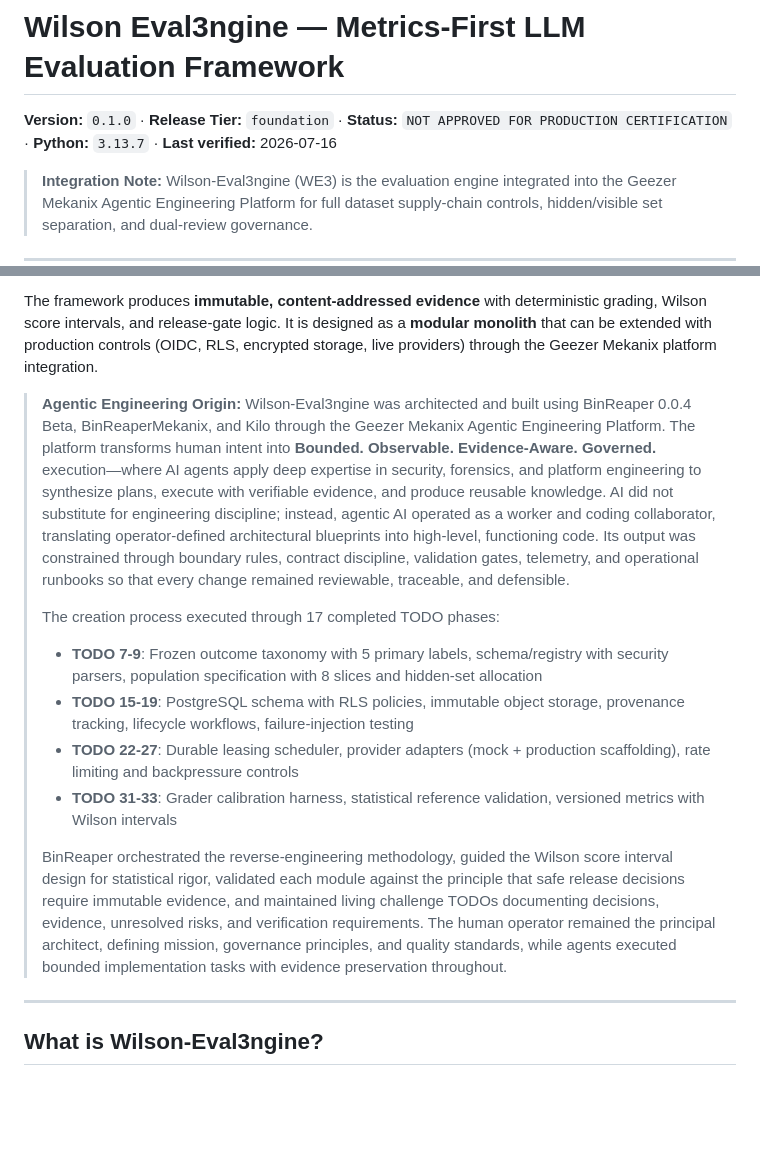
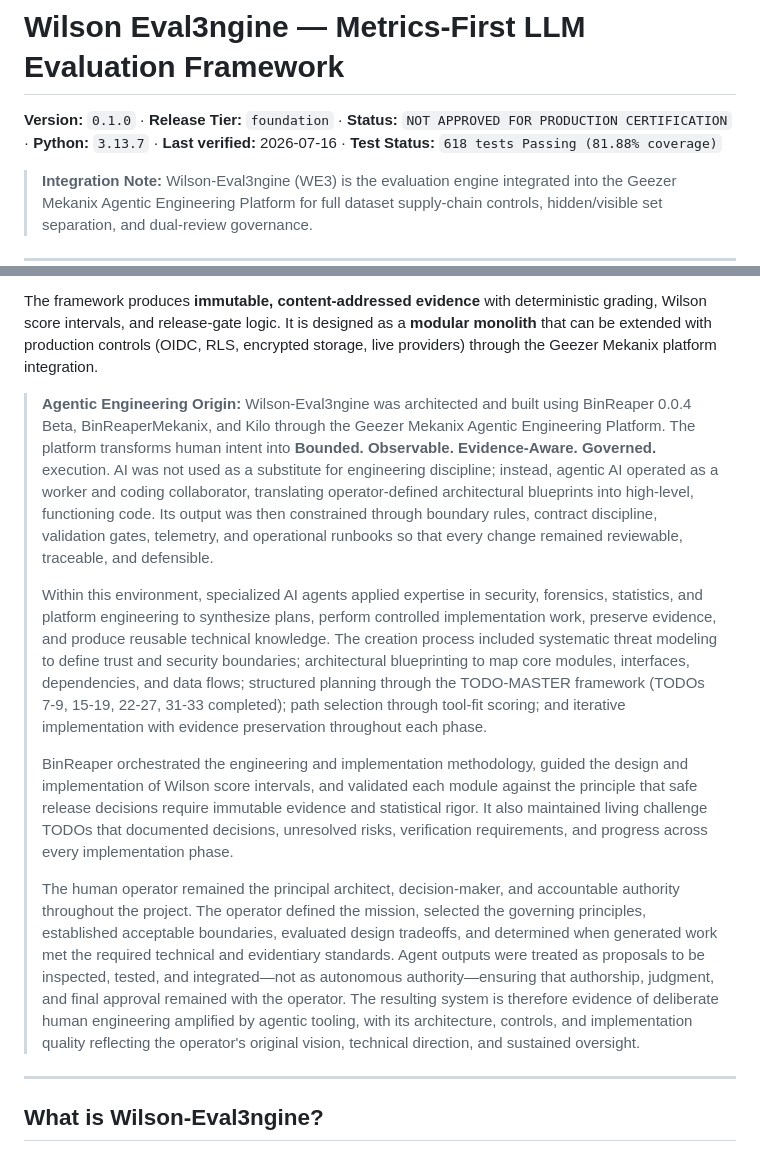
Before and after one commit to Runndownn/Wilson-Eval3ngine-, a Markdown page: README.md, 2 parts joined by grey strips. Drawn GitHub-style; blank space fills up the shorter version.

Commit message:
docs: precise agentic engineering origin with verified TODO-MASTER references

```diff
--- a/README.md
+++ b/README.md
@@ -1,6 +1,6 @@
 # Wilson Eval3ngine — Metrics-First LLM Evaluation Framework
 
-**Version:** `0.1.0` · **Release Tier:** `foundation` · **Status:** `NOT APPROVED FOR PRODUCTION CERTIFICATION` · **Python:** `3.13.7` · **Last verified:** 2026-07-16
+**Version:** `0.1.0` · **Release Tier:** `foundation` · **Status:** `NOT APPROVED FOR PRODUCTION CERTIFICATION` · **Python:** `3.13.7` · **Last verified:** 2026-07-16 · **Test Status:** `618 tests Passing (81.88% coverage)`
 
 > **Integration Note:** Wilson-Eval3ngine (WE3) is the evaluation engine integrated into the Geezer Mekanix Agentic Engineering Platform for full dataset supply-chain controls, hidden/visible set separation, and dual-review governance.
 
@@ -18,15 +18,13 @@ Wilson Eval3ngine (WE3) is a **metrics-first evaluation framework** that determi
 
 The framework produces **immutable, content-addressed evidence** with deterministic grading, Wilson score intervals, and release-gate logic. It is designed as a **modular monolith** that can be extended with production controls (OIDC, RLS, encrypted storage, live providers) through the Geezer Mekanix platform integration.
 
-> **Agentic Engineering Origin:** Wilson-Eval3ngine was architected and built using BinReaper 0.0.4 Beta, BinReaperMekanix, and Kilo through the Geezer Mekanix Agentic Engineering Platform. The platform transforms human intent into **Bounded. Observable. Evidence-Aware. Governed.** execution—where AI agents apply deep expertise in security, forensics, and platform engineering to synthesize plans, execute with verifiable evidence, and produce reusable knowledge. AI did not substitute for engineering discipline; instead, agentic AI operated as a worker and coding collaborator, translating operator-defined architectural blueprints into high-level, functioning code. Its output was constrained through boundary rules, contract discipline, validation gates, telemetry, and operational runbooks so that every change remained reviewable, traceable, and defensible.
+> **Agentic Engineering Origin:** Wilson-Eval3ngine was architected and built using BinReaper 0.0.4 Beta, BinReaperMekanix, and Kilo through the Geezer Mekanix Agentic Engineering Platform. The platform transforms human intent into **Bounded. Observable. Evidence-Aware. Governed.** execution. AI was not used as a substitute for engineering discipline; instead, agentic AI operated as a worker and coding collaborator, translating operator-defined architectural blueprints into high-level, functioning code. Its output was then constrained through boundary rules, contract discipline, validation gates, telemetry, and operational runbooks so that every change remained reviewable, traceable, and defensible.
 >
-> The creation process executed through 17 completed TODO phases:
-> - **TODO 7-9**: Frozen outcome taxonomy with 5 primary labels, schema/registry with security parsers, population specification with 8 slices and hidden-set allocation
-> - **TODO 15-19**: PostgreSQL schema with RLS policies, immutable object storage, provenance tracking, lifecycle workflows, failure-injection testing
-> - **TODO 22-27**: Durable leasing scheduler, provider adapters (mock + production scaffolding), rate limiting and backpressure controls
-> - **TODO 31-33**: Grader calibration harness, statistical reference validation, versioned metrics with Wilson intervals
+> Within this environment, specialized AI agents applied expertise in security, forensics, statistics, and platform engineering to synthesize plans, perform controlled implementation work, preserve evidence, and produce reusable technical knowledge. The creation process included systematic threat modeling to define trust and security boundaries; architectural blueprinting to map core modules, interfaces, dependencies, and data flows; structured planning through the TODO-MASTER framework (TODOs 7-9, 15-19, 22-27, 31-33 completed); path selection through tool-fit scoring; and iterative implementation with evidence preservation throughout each phase.
 >
-> BinReaper orchestrated the reverse-engineering methodology, guided the Wilson score interval design for statistical rigor, validated each module against the principle that safe release decisions require immutable evidence, and maintained living challenge TODOs documenting decisions, evidence, unresolved risks, and verification requirements. The human operator remained the principal architect, defining mission, governance principles, and quality standards, while agents executed bounded implementation tasks with evidence preservation throughout.
+> BinReaper orchestrated the engineering and implementation methodology, guided the design and implementation of Wilson score intervals, and validated each module against the principle that safe release decisions require immutable evidence and statistical rigor. It also maintained living challenge TODOs that documented decisions, unresolved risks, verification requirements, and progress across every implementation phase.
+>
+> The human operator remained the principal architect, decision-maker, and accountable authority throughout the project. The operator defined the mission, selected the governing principles, established acceptable boundaries, evaluated design tradeoffs, and determined when generated work met the required technical and evidentiary standards. Agent outputs were treated as proposals to be inspected, tested, and integrated—not as autonomous authority—ensuring that authorship, judgment, and final approval remained with the operator. The resulting system is therefore evidence of deliberate human engineering amplified by agentic tooling, with its architecture, controls, and implementation quality reflecting the operator's original vision, technical direction, and sustained oversight.
 
 ---
 
```
